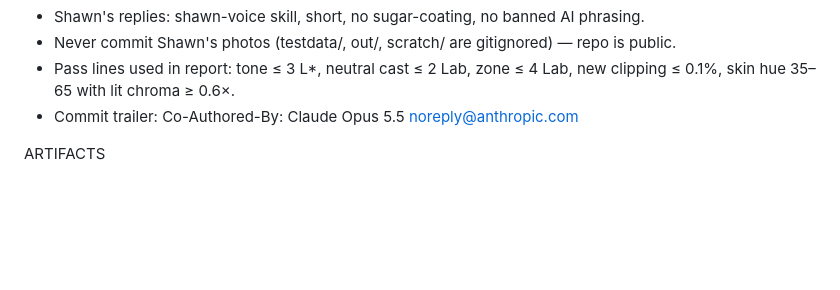
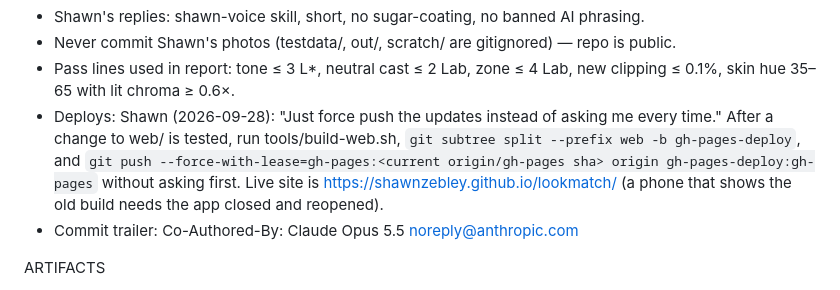
Before and after one commit to shawnzebley/lookmatch, a Markdown page: _state/lookmatch.md, the part around the change. Rendered like a GitHub page; blank space fills up the shorter version.

Commit message:
State: standing OK to force-push gh-pages after tested web/ changes
Co-Authored-By: Claude Sonnet 5.5 <noreply@anthropic.com>
Claude-Session: https://claude.ai/code/session_01D1iziQPGL1gFFMmRCtmU39

```diff
--- a/_state/lookmatch.md
+++ b/_state/lookmatch.md
@@ -41,6 +41,7 @@ CONSTRAINTS
 - Shawn's replies: shawn-voice skill, short, no sugar-coating, no banned AI phrasing.
 - Never commit Shawn's photos (testdata/, out/, scratch/ are gitignored) — repo is public.
 - Pass lines used in report: tone ≤ 3 L*, neutral cast ≤ 2 Lab, zone ≤ 4 Lab, new clipping ≤ 0.1%, skin hue 35–65 with lit chroma ≥ 0.6×.
+- Deploys: Shawn (2026-09-28): "Just force push the updates instead of asking me every time." After a change to web/ is tested, run tools/build-web.sh, `git subtree split --prefix web -b gh-pages-deploy`, and `git push --force-with-lease=gh-pages:<current origin/gh-pages sha> origin gh-pages-deploy:gh-pages` without asking first. Live site is https://shawnzebley.github.io/lookmatch/ (a phone that shows the old build needs the app closed and reopened).
 - Commit trailer: Co-Authored-By: Claude Opus 5.5 <noreply@anthropic.com>
 
 ARTIFACTS
```
